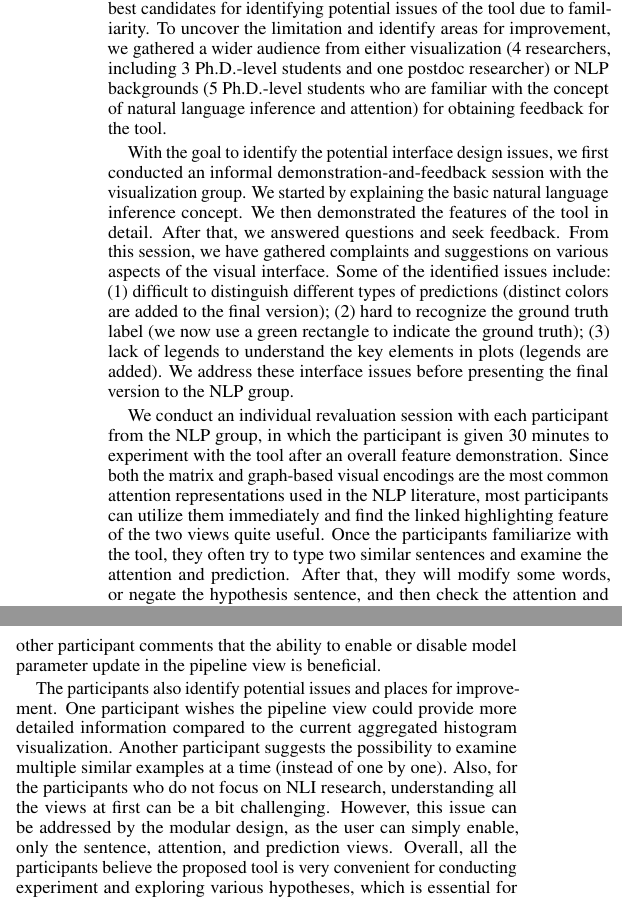
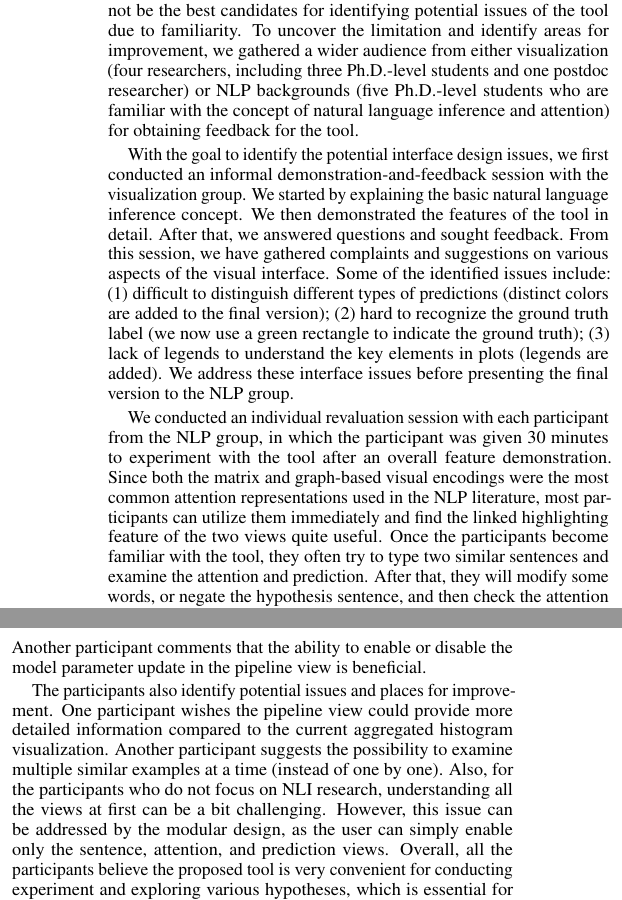
Before and after one commit to sci-visus/NLPModelExplorer, a LaTeX document (paper/paper_entailVis.tex, which reads paper/evaluation.tex): two parts of the columns of page 9 of 10, joined at a grey line, cut so that both start at the same text. Compiled offline with pdfLaTeX.

Commit message:
grammar fix

```diff
--- a/paper/evaluation.tex
+++ b/paper/evaluation.tex
@@ -1,17 +1,17 @@
 \section{Evaluation and Feedback}
 %The motivation for designing the proposed tool is the error analysis challenges faced by our long-term collaborators working on natural language inference research. During the entire design and development process, we worked closely with two NLP experts, and their constant evaluation and feedback have helped shape the tool we see today.
 %
-As discussed previously, we have worked closely with NLP experts during the development of the tool. However, since these two NLP experts have been heavily involved in the design process, they may not be the best candidates for identifying potential issues of the tool due to familiarity.  To uncover the limitation and identify areas for improvement, we gathered a wider audience from either visualization (4 researchers, including 3 Ph.D.-level students and one postdoc researcher) or NLP backgrounds (5 Ph.D.-level students who are familiar with the concept of natural language inference and attention) for obtaining feedback for the tool.
+As discussed previously, we have worked closely with NLP experts during the development of the tool. However, since these two NLP experts have been heavily involved in the design process, they may not be the best candidates for identifying potential issues of the tool due to familiarity.  To uncover the limitation and identify areas for improvement, we gathered a wider audience from either visualization (four researchers, including three Ph.D.-level students and one postdoc researcher) or NLP backgrounds (five Ph.D.-level students who are familiar with the concept of natural language inference and attention) for obtaining feedback for the tool.
 
-With the goal to identify the potential interface design issues, we first conducted an informal demonstration-and-feedback session with the visualization group. We started by explaining the basic natural language inference concept. We then demonstrated the features of the tool in detail. After that, we answered questions and seek feedback.
+With the goal to identify the potential interface design issues, we first conducted an informal demonstration-and-feedback session with the visualization group. We started by explaining the basic natural language inference concept. We then demonstrated the features of the tool in detail. After that, we answered questions and sought feedback.
 %
 From this session, we have gathered complaints and suggestions on various aspects of the visual interface. Some of the identified issues include: (1) difficult to distinguish different types of predictions (distinct colors are added to the final version); (2) hard to recognize the ground truth label (we now use a green rectangle to indicate the ground truth); (3) lack of legends to understand the key elements in plots (legends are added). We address these interface issues before presenting the final version to the NLP group.
 
-We conduct an individual revaluation session with each participant from the NLP group, in which the participant is given 30 minutes to experiment with the tool after an overall feature demonstration.
+We conducted an individual revaluation session with each participant from the NLP group, in which the participant was given 30 minutes to experiment with the tool after an overall feature demonstration.
 %
-Since both the matrix and graph-based visual encodings are the most common attention representations used in the NLP literature, most participants can utilize them immediately and find the linked highlighting feature of the two views quite useful.
+Since both the matrix and graph-based visual encodings were the most common attention representations used in the NLP literature, most participants can utilize them immediately and find the linked highlighting feature of the two views quite useful.
 %
-Once the participants familiarize with the tool, they often try to type two similar sentences and examine the attention and prediction. After that, they will modify some words, or negate the hypothesis sentence, and then check the attention and prediction again.
+Once the participants become familiar with the tool, they often try to type two similar sentences and examine the attention and prediction. After that, they will modify some words, or negate the hypothesis sentence, and then check the attention and prediction again.
 %
 Such a ``perturb and observe'' operation demonstrates the most fundamental exploration strategy and matches well to the perturbation-driven paradigm the proposed tool aims to support.
 
@@ -21,12 +21,12 @@ In the first example, he identifies a case where the wrong attention alignment p
 In the other example, he finds a sentence pair with the incorrect attention that produces a wrong prediction.
 However, even after he forces the correct alignment, the prediction result remains incorrect. He believes observations such as these will provide valuable insights for him to interpret the model.
 %
-Another participant comments that the ability to enable or disable model parameter update in the pipeline view is beneficial.
+Another participant comments that the ability to enable or disable the model parameter update in the pipeline view is beneficial.
 
 The participants also identify potential issues and places for improvement.
 One participant wishes the pipeline view could provide more detailed information compared to the current aggregated histogram visualization.
 Another participant suggests the possibility to examine multiple similar examples at a time (instead of one by one).
 %
-Also, for the participants who do not focus on NLI research, understanding all the views at first can be a bit challenging. However, this issue can be addressed by the modular design, as the user can simply enable, only the sentence, attention, and prediction views.
+Also, for the participants who do not focus on NLI research, understanding all the views at first can be a bit challenging. However, this issue can be addressed by the modular design, as the user can simply enable only the sentence, attention, and prediction views.
 %
 Overall, all the participants believe the proposed tool is very convenient for conducting experiment and exploring various hypotheses, which is essential for building intuitions about the model.
```
